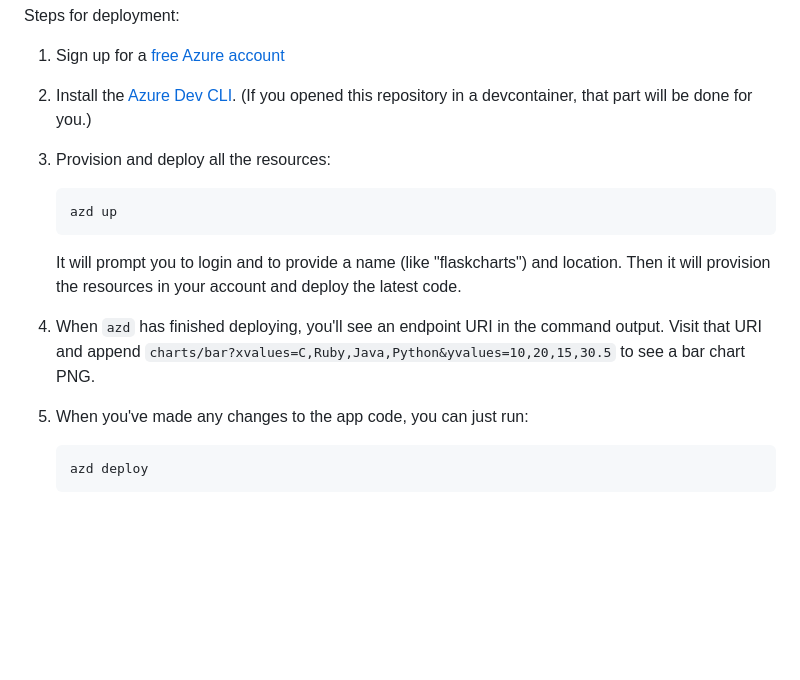
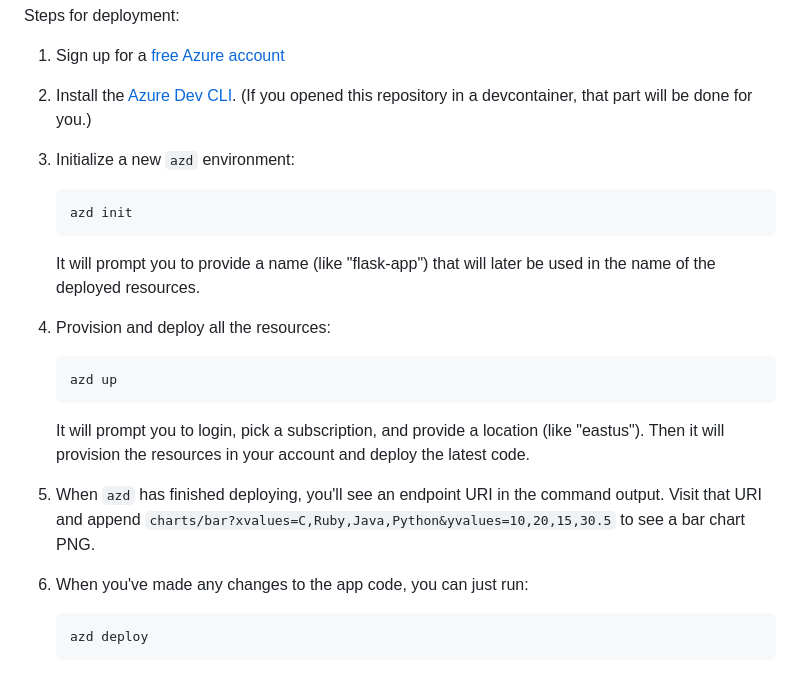
Before and after one commit to pamelafox/flask-charts-api-container-app, a Markdown page: README.md, the part around the change. GitHub-like rendering; blank space fills up the shorter version.

Commit message:
Add azd init

````diff
--- a/README.md
+++ b/README.md
@@ -104,17 +104,25 @@ Steps for deployment:
 
 1. Sign up for a [free Azure account](https://azure.microsoft.com/free/)
 2. Install the [Azure Dev CLI](https://learn.microsoft.com/azure/developer/azure-developer-cli/install-azd). (If you opened this repository in a devcontainer, that part will be done for you.)
-3. Provision and deploy all the resources:
+3. Initialize a new `azd` environment:
+
+    ```shell
+    azd init
+    ```
+
+    It will prompt you to provide a name (like "flask-app") that will later be used in the name of the deployed resources.
+
+4. Provision and deploy all the resources:
 
     ```shell
     azd up
     ```
 
-    It will prompt you to login and to provide a name (like "flaskcharts") and location. Then it will provision the resources in your account and deploy the latest code.
+    It will prompt you to login, pick a subscription, and provide a location (like "eastus"). Then it will provision the resources in your account and deploy the latest code.
 
-4. When `azd` has finished deploying, you'll see an endpoint URI in the command output. Visit that URI and append `charts/bar?xvalues=C,Ruby,Java,Python&yvalues=10,20,15,30.5` to see a bar chart PNG.
+5. When `azd` has finished deploying, you'll see an endpoint URI in the command output. Visit that URI and append `charts/bar?xvalues=C,Ruby,Java,Python&yvalues=10,20,15,30.5` to see a bar chart PNG.
 
-5. When you've made any changes to the app code, you can just run:
+6. When you've made any changes to the app code, you can just run:
 
     ```shell
     azd deploy
````
